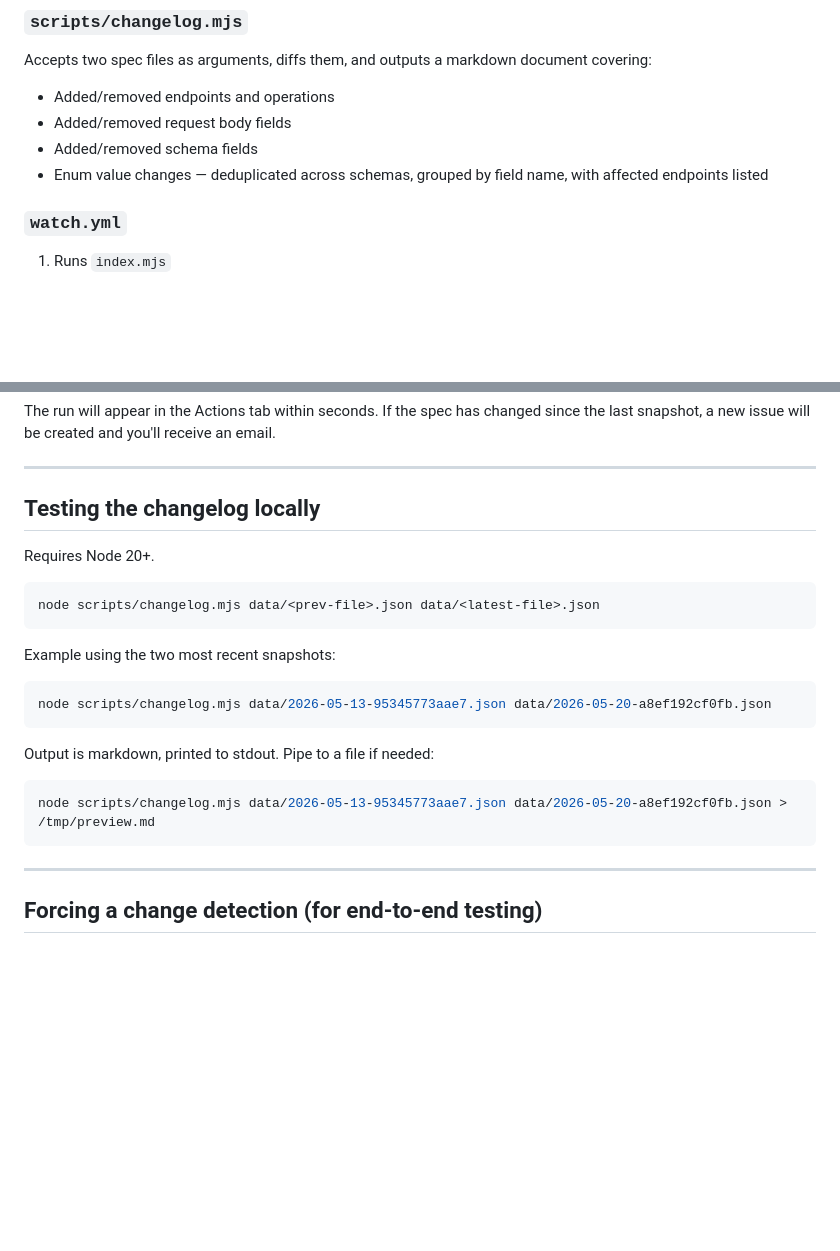
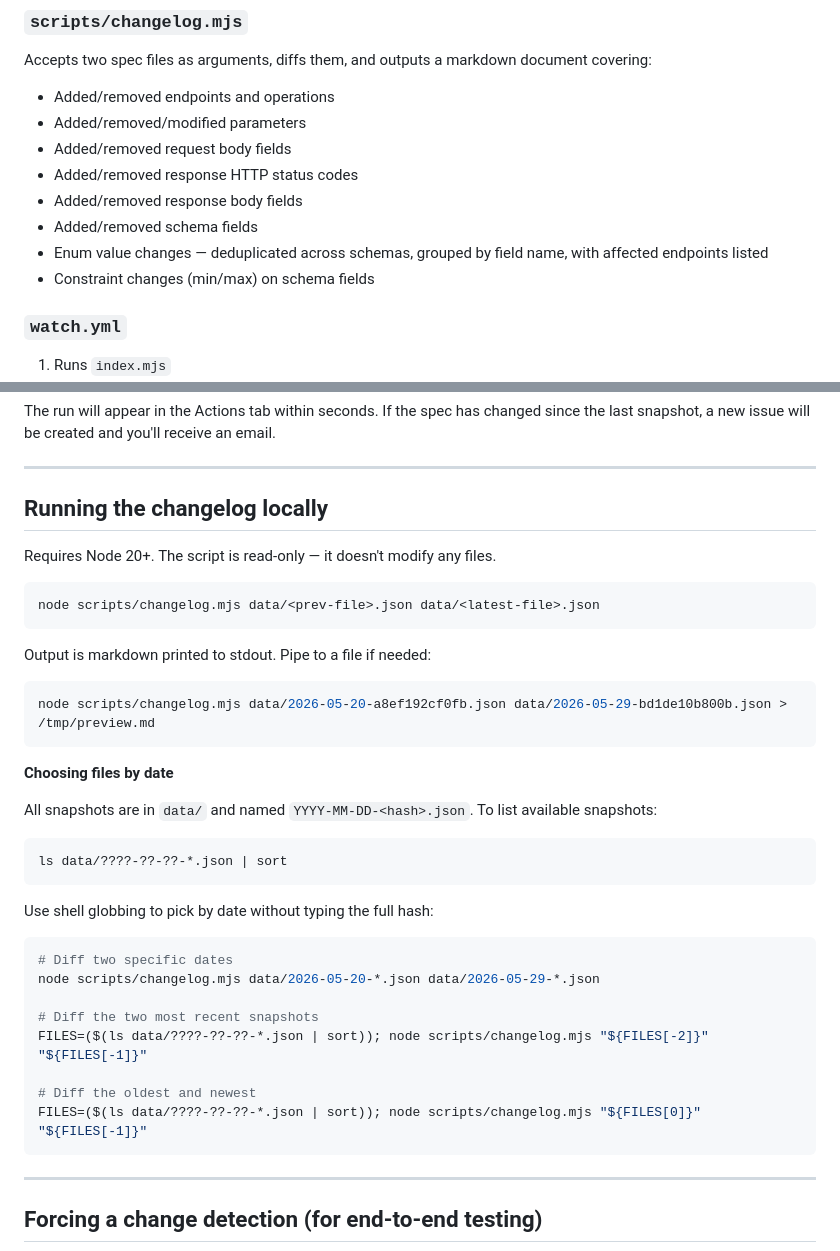
Before and after one commit to ribo916/openapi-watcher, a Markdown page: README.md, 2 parts joined by grey strips. Rendered like a GitHub page; blank space fills up the shorter version.

Commit message:
Revise instructions for running changelog locally
Updated the README to clarify instructions for running the changelog script locally and added details about choosing snapshot files by date.

````diff
--- a/README.md
+++ b/README.md
@@ -43,9 +43,13 @@ When the spec changes:
 ### `scripts/changelog.mjs`
 Accepts two spec files as arguments, diffs them, and outputs a markdown document covering:
 - Added/removed endpoints and operations
+- Added/removed/modified parameters
 - Added/removed request body fields
+- Added/removed response HTTP status codes
+- Added/removed response body fields
 - Added/removed schema fields
 - Enum value changes — deduplicated across schemas, grouped by field name, with affected endpoints listed
+- Constraint changes (min/max) on schema fields
 
 ### `watch.yml`
 1. Runs `index.mjs`
@@ -65,24 +69,39 @@ The run will appear in the Actions tab within seconds. If the spec has changed s
 
 ---
 
-## Testing the changelog locally
+## Running the changelog locally
 
-Requires Node 20+.
+Requires Node 20+. The script is read-only — it doesn't modify any files.
 
 ```bash
 node scripts/changelog.mjs data/<prev-file>.json data/<latest-file>.json
 ```
 
-Example using the two most recent snapshots:
+Output is markdown printed to stdout. Pipe to a file if needed:
 
 ```bash
-node scripts/changelog.mjs data/2026-05-13-95345773aae7.json data/2026-05-20-a8ef192cf0fb.json
+node scripts/changelog.mjs data/2026-05-20-a8ef192cf0fb.json data/2026-05-29-bd1de10b800b.json > /tmp/preview.md
 ```
 
-Output is markdown, printed to stdout. Pipe to a file if needed:
+**Choosing files by date**
+
+All snapshots are in `data/` and named `YYYY-MM-DD-<hash>.json`. To list available snapshots:
 
 ```bash
-node scripts/changelog.mjs data/2026-05-13-95345773aae7.json data/2026-05-20-a8ef192cf0fb.json > /tmp/preview.md
+ls data/????-??-??-*.json | sort
+```
+
+Use shell globbing to pick by date without typing the full hash:
+
+```bash
+# Diff two specific dates
+node scripts/changelog.mjs data/2026-05-20-*.json data/2026-05-29-*.json
+
+# Diff the two most recent snapshots
+FILES=($(ls data/????-??-??-*.json | sort)); node scripts/changelog.mjs "${FILES[-2]}" "${FILES[-1]}"
+
+# Diff the oldest and newest
+FILES=($(ls data/????-??-??-*.json | sort)); node scripts/changelog.mjs "${FILES[0]}" "${FILES[-1]}"
 ```
 
 ---
````
